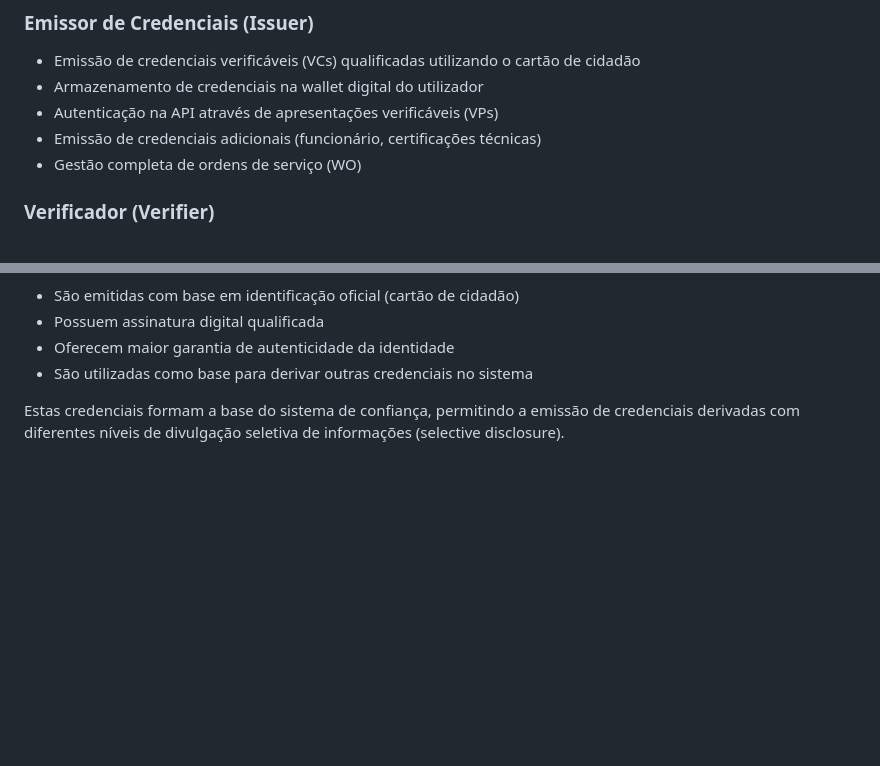
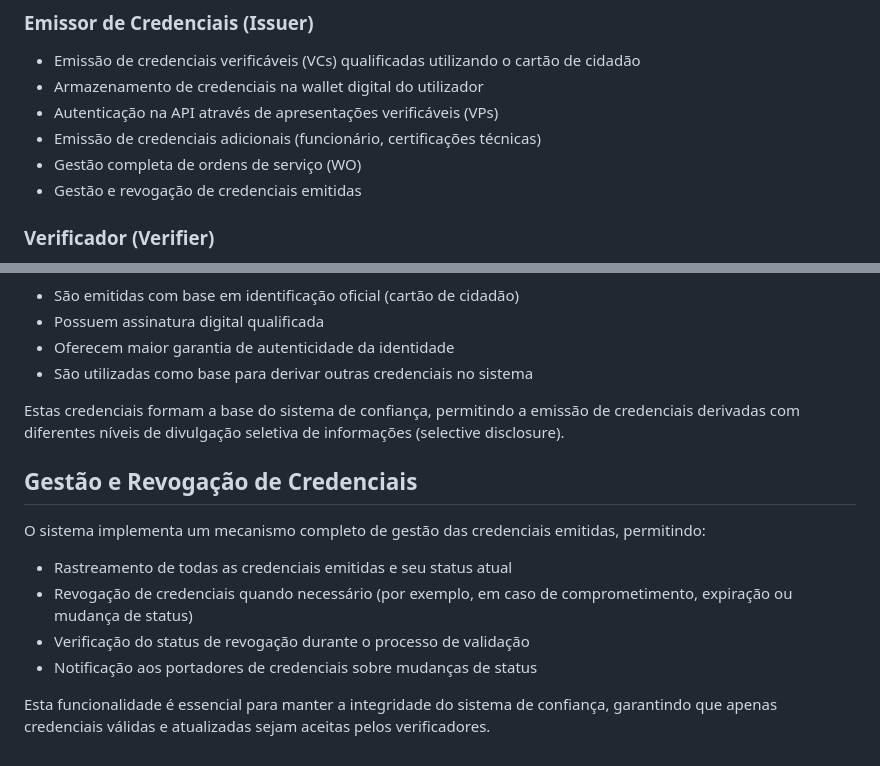
Before and after one commit to dleicam/iaa-issuer, a Markdown page: README.md, 2 parts joined by grey strips. Drawn GitHub-style; blank space fills up the shorter version.

Commit message:
Add detailed project overview to README

```diff
--- a/README.md
+++ b/README.md
@@ -19,6 +19,7 @@ Este projeto demonstra como as tecnologias de identidade descentralizada podem s
 - Autenticação na API através de apresentações verificáveis (VPs)
 - Emissão de credenciais adicionais (funcionário, certificações técnicas)
 - Gestão completa de ordens de serviço (WO)
+- Gestão e revogação de credenciais emitidas
 
 ### Verificador (Verifier)
 - Verificação da validade de apresentações verificáveis (VPs)
@@ -82,3 +83,14 @@ As credenciais verificáveis qualificadas (Qualified VCs) são um tipo especial
 - São utilizadas como base para derivar outras credenciais no sistema
 
 Estas credenciais formam a base do sistema de confiança, permitindo a emissão de credenciais derivadas com diferentes níveis de divulgação seletiva de informações (selective disclosure).
+
+## Gestão e Revogação de Credenciais
+
+O sistema implementa um mecanismo completo de gestão das credenciais emitidas, permitindo:
+
+- Rastreamento de todas as credenciais emitidas e seu status atual
+- Revogação de credenciais quando necessário (por exemplo, em caso de comprometimento, expiração ou mudança de status)
+- Verificação do status de revogação durante o processo de validação
+- Notificação aos portadores de credenciais sobre mudanças de status
+
+Esta funcionalidade é essencial para manter a integridade do sistema de confiança, garantindo que apenas credenciais válidas e atualizadas sejam aceitas pelos verificadores.
```
